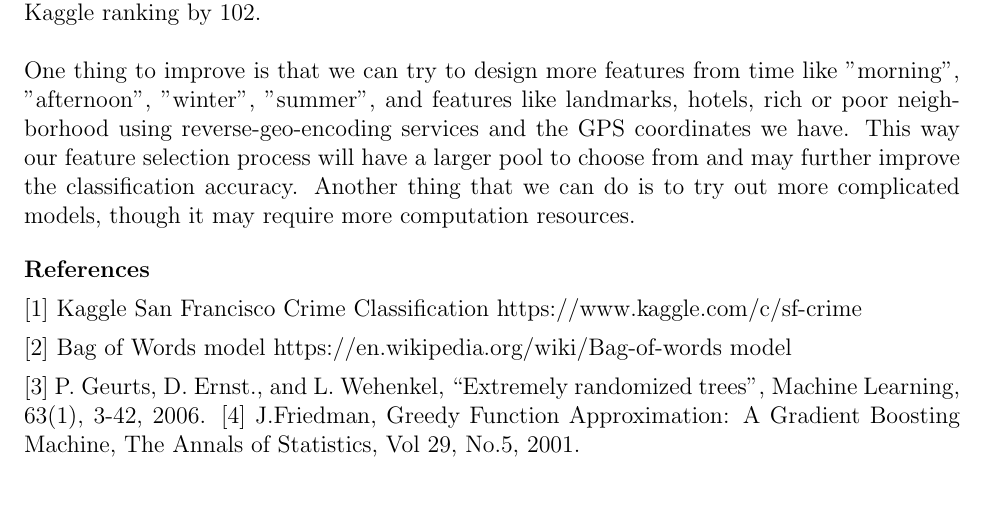
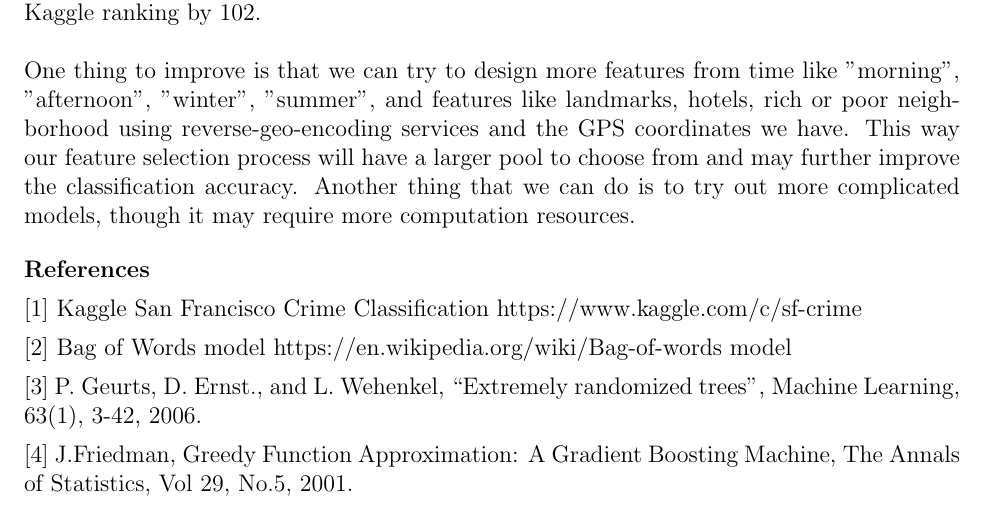
Before and after one commit to hyz331/CrimeClassification, a LaTeX document (report/report.tex): part of page 6 of 6, cut so that both start at the same text. Compiled offline with pdfLaTeX.

Commit message:
finish report

```diff
--- a/report/report.tex
+++ b/report/report.tex
@@ -173,6 +173,7 @@ One thing to improve is that we can try to design more features from time like "
 [2] Bag of Words model https://en.wikipedia.org/wiki/Bag-of-words model
 \item{}
 [3] P. Geurts, D. Ernst., and L. Wehenkel, ``Extremely randomized trees'', Machine Learning, 63(1), 3-42, 2006.
+\item{}
 [4] J.Friedman, Greedy Function Approximation: A Gradient Boosting Machine, The Annals of Statistics, Vol 29, No.5, 2001.
 \end{p6}
 
```
